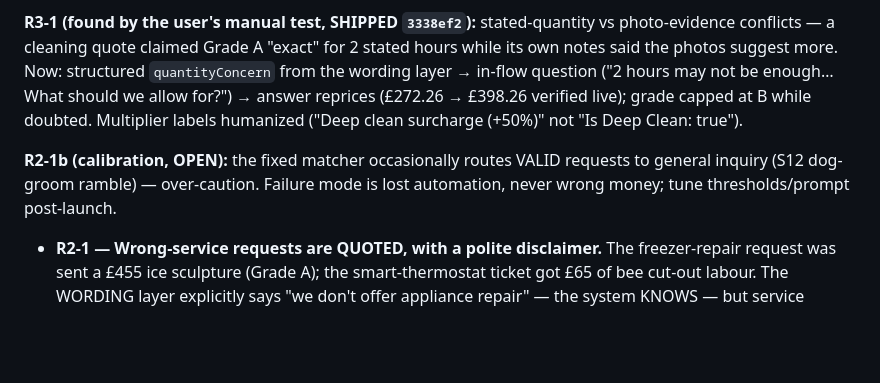
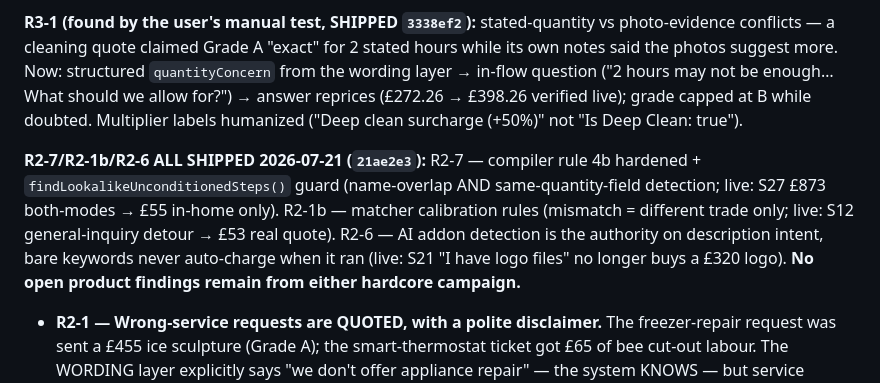
Before and after one commit to billgajen/aistimator, a Markdown page: Docs/08-hardcore-test-findings.md, the part around the change. Drawn GitHub-style; blank space fills up the shorter version.

Commit message:
docs: close R2-7/R2-1b/R2-6 — no open findings remain
Co-Authored-By: Claude Fable 5 <noreply@anthropic.com>
Claude-Session: https://claude.ai/code/session_013vVCheqBc6eporkUdQd7fW

```diff
--- a/Docs/08-hardcore-test-findings.md
+++ b/Docs/08-hardcore-test-findings.md
@@ -152,7 +152,7 @@ exactly as designed.
 
 **R3-1 (found by the user's manual test, SHIPPED `3338ef2`):** stated-quantity vs photo-evidence conflicts — a cleaning quote claimed Grade A "exact" for 2 stated hours while its own notes said the photos suggest more. Now: structured `quantityConcern` from the wording layer → in-flow question ("2 hours may not be enough… What should we allow for?") → answer reprices (£272.26 → £398.26 verified live); grade capped at B while doubted. Multiplier labels humanized ("Deep clean surcharge (+50%)" not "Is Deep Clean: true").
 
-**R2-1b (calibration, OPEN):** the fixed matcher occasionally routes VALID requests to general inquiry (S12 dog-groom ramble) — over-caution. Failure mode is lost automation, never wrong money; tune thresholds/prompt post-launch.
+**R2-7/R2-1b/R2-6 ALL SHIPPED 2026-07-21 (`21ae2e3`):** R2-7 — compiler rule 4b hardened + `findLookalikeUnconditionedSteps()` guard (name-overlap AND same-quantity-field detection; live: S27 £873 both-modes → £55 in-home only). R2-1b — matcher calibration rules (mismatch = different trade only; live: S12 general-inquiry detour → £53 real quote). R2-6 — AI addon detection is the authority on description intent, bare keywords never auto-charge when it ran (live: S21 "I have logo files" no longer buys a £320 logo). **No open product findings remain from either hardcore campaign.**
 
 - **R2-1 — Wrong-service requests are QUOTED, with a polite disclaimer.**
   The freezer-repair request was sent a £455 ice sculpture (Grade A); the
```
